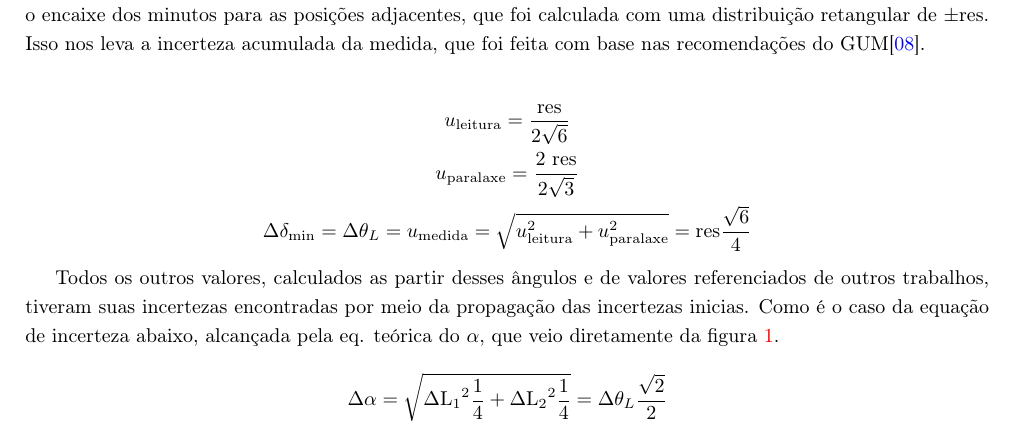
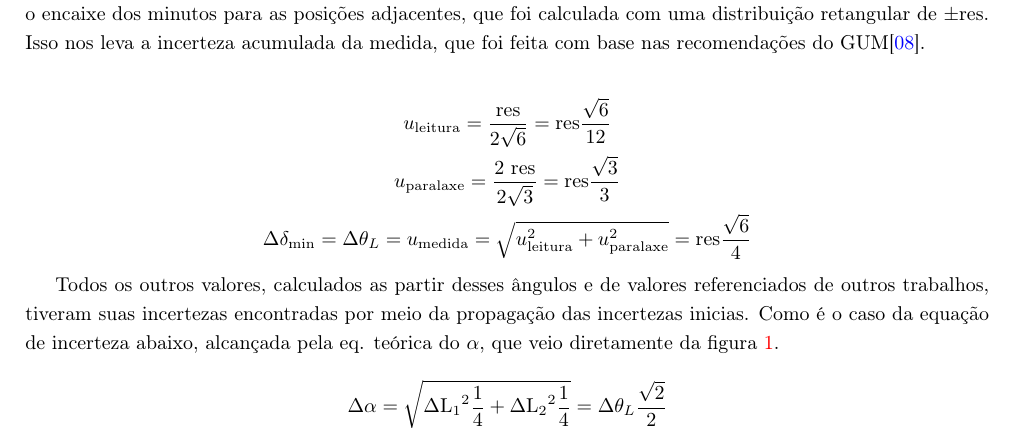
Before and after one commit to marmitar/F429, a LaTeX paper (main.tex, which reads textos/metodos.tex): part of page 3 of 6, cut so that both start at the same text. Compiled offline with pdfLaTeX.

Commit message:
Final real R4

```diff
--- a/textos/metodos.tex
+++ b/textos/metodos.tex
@@ -39,8 +39,8 @@ foi gerada um curva que pode ser empregada como espectrômetro.
 O único tipo de medição experimental coletado diretamente foi o de ângulos, para os quais as resolução da medida era $\text{res}=\ang{;1;}$. Com base nisso, foram atríbuidas duas incertezas, a incerteza da leitura, que segue uma distribuição triangular de $\pm\text{res}/2$, e a incerteza de paralaxe do posicionamento na leitura, que poderia mover o encaixe dos minutos para as posições adjacentes, que foi calculada com uma distribuição retangular de $\pm\text{res}$. Isso nos leva a incerteza acumulada da medida, que foi feita com base nas recomendações do GUM\cite{ref:gum}.
 
 \begin{gather*}
-    u_{\text{leitura}} = \frac{\text{res}}{2 \sqrt{6}} \\
-    u_{\text{paralaxe}} = \frac{2\ \text{res}}{2 \sqrt{3}} \\
+    u_{\text{leitura}} = \frac{\text{res}}{2 \sqrt{6}} = \text{res} \frac{\sqrt{6}}{12} \\
+    u_{\text{paralaxe}} = \frac{2\ \text{res}}{2 \sqrt{3}} = \text{res} \frac{\sqrt{3}}{3} \\
     \Delta{\delta_{\text{min}}} = \Delta\theta_L = u_{\text{medida}}
         = \sqrt{u_{\text{leitura}}^2 + u_{\text{paralaxe}}^2}
         = \text{res} \frac{\sqrt{6}}{4}
```
